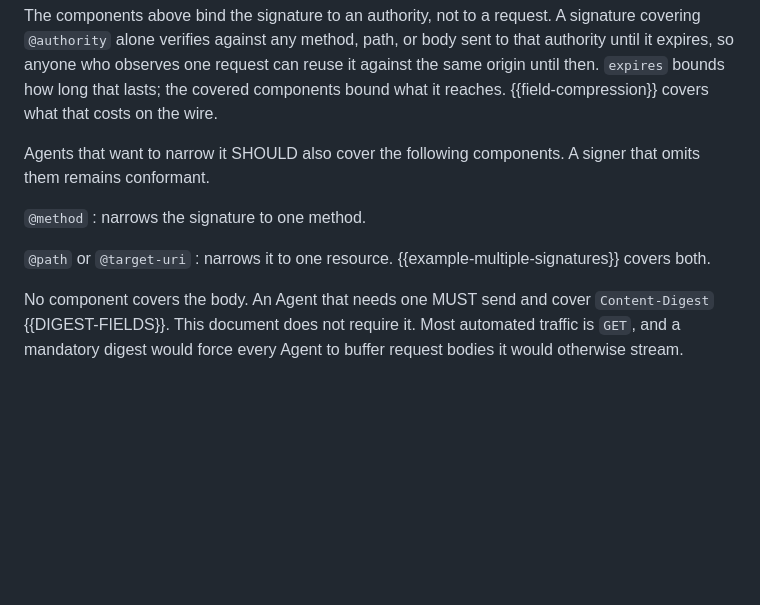
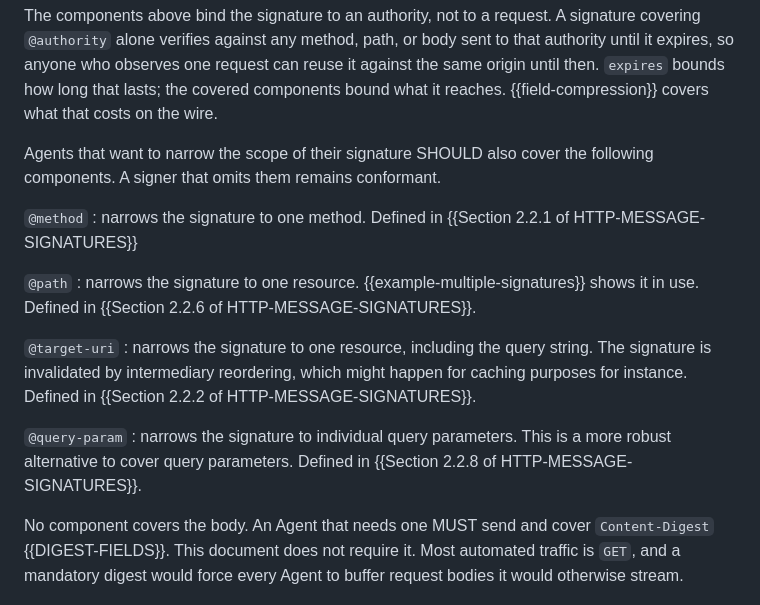
Before and after one commit to thibmeu/http-message-signatures-directory, a Markdown page: draft-meunier-webbotauth-httpsig-protocol.md, the part around the change. Drawn GitHub-style; blank space fills up the shorter version.

Commit message:
[protocol] address @sandormajor comments

```diff
--- a/draft-meunier-webbotauth-httpsig-protocol.md
+++ b/draft-meunier-webbotauth-httpsig-protocol.md
@@ -349,14 +349,25 @@ reuse it against the same origin until then.
 `expires` bounds how long that lasts; the covered components bound what it
 reaches. {{field-compression}} covers what that costs on the wire.
 
-Agents that want to narrow it SHOULD also cover the following components. A
-signer that omits them remains conformant.
+Agents that want to narrow the scope of their signature SHOULD also cover the
+following components. A signer that omits them remains conformant.
 
 `@method`
-: narrows the signature to one method.
-
-`@path` or `@target-uri`
-: narrows it to one resource. {{example-multiple-signatures}} covers both.
+: narrows the signature to one method. Defined in {{Section 2.2.1 of HTTP-MESSAGE-SIGNATURES}}
+
+`@path`
+: narrows the signature to one resource. {{example-multiple-signatures}} shows
+it in use. Defined in {{Section 2.2.6 of HTTP-MESSAGE-SIGNATURES}}.
+
+`@target-uri`
+: narrows the signature to one resource, including the query string. The
+signature is invalidated by intermediary reordering, which might happen for
+caching purposes for instance. Defined in {{Section 2.2.2 of HTTP-MESSAGE-SIGNATURES}}.
+
+`@query-param`
+: narrows the signature to individual query parameters. This is a more robust
+alternative to cover query parameters. Defined in {{Section 2.2.8 of HTTP-MESSAGE-SIGNATURES}}.
+
 
 No component covers the body. An Agent that needs one MUST send and cover
 `Content-Digest` {{DIGEST-FIELDS}}. This document does not require it. Most
```
